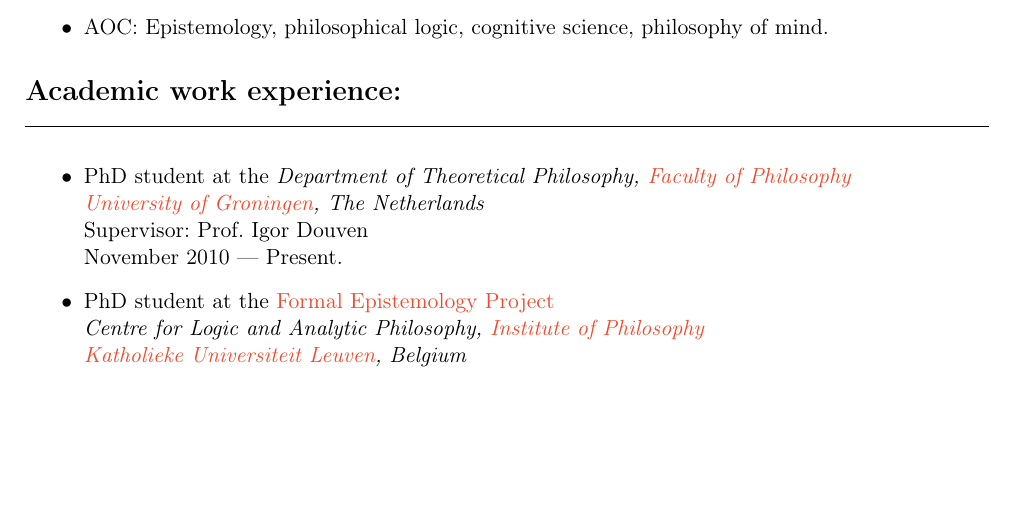
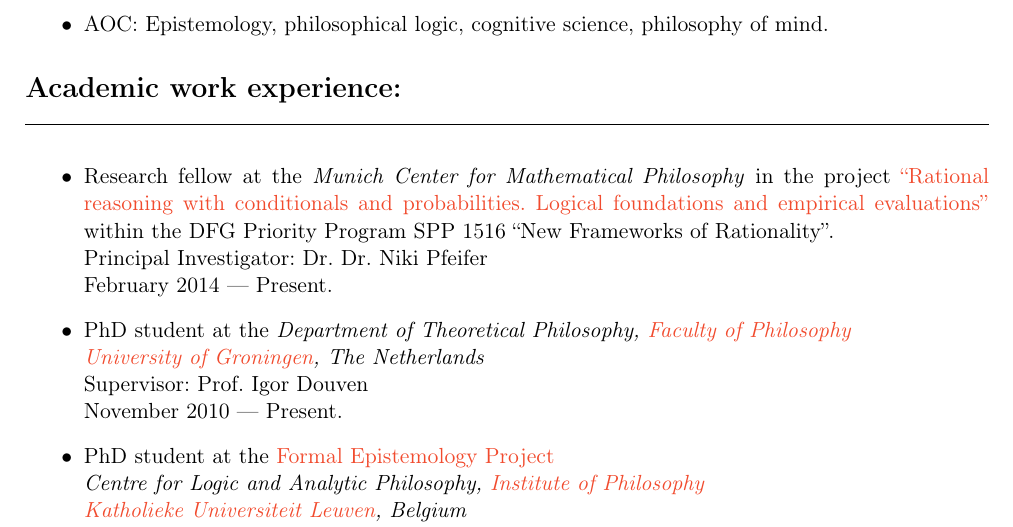
Before and after one commit to kkrzyzanowska/kkrzyzanowska.github.com, a LaTeX CV (CV/cv.tex): part of page 1 of 4, cut so that both start at the same text, the shorter picture padded with empty space. The pictures show the PDF file CV/cv.pdf that the author committed with the source.

Commit message:
MCMP added to cv

```diff
--- a/CV/cv.tex
+++ b/CV/cv.tex
@@ -76,6 +76,11 @@
 
   \headtwo{Academic work experience:}
   \begin{itemize}
+  \item Research fellow at the \emph{Munich Center for Mathematical Philosophy} in the project
+  \href{http://www.pfeifer-research.de/spp.html}{``Rational reasoning with conditionals and probabilities. Logical foundations and empirical evaluations''} within the DFG Priority Program SPP 1516 ``New Frameworks of Rationality''.\\
+  Principal Investigator: Dr. Dr. Niki Pfeifer\\
+  February 2014 --- Present.
+
   \item PhD student at
     the %\href{http://formalphilosophy.org/}{Formal Epistemology Project}\\
     \emph{Department of Theoretical Philosophy, \href{http://www.rug.nl/filosofie/}{Faculty of Philosophy}\\
```
Also changed, not shown: CV/cv.pdf, 6 other files.
